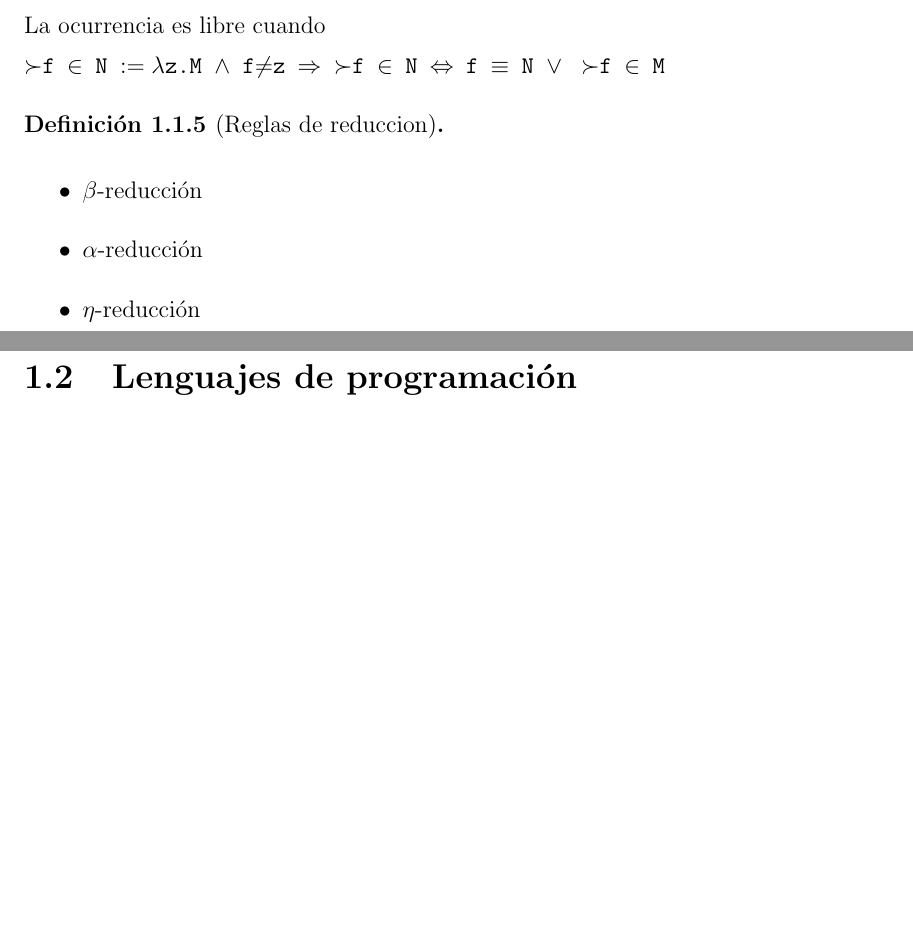
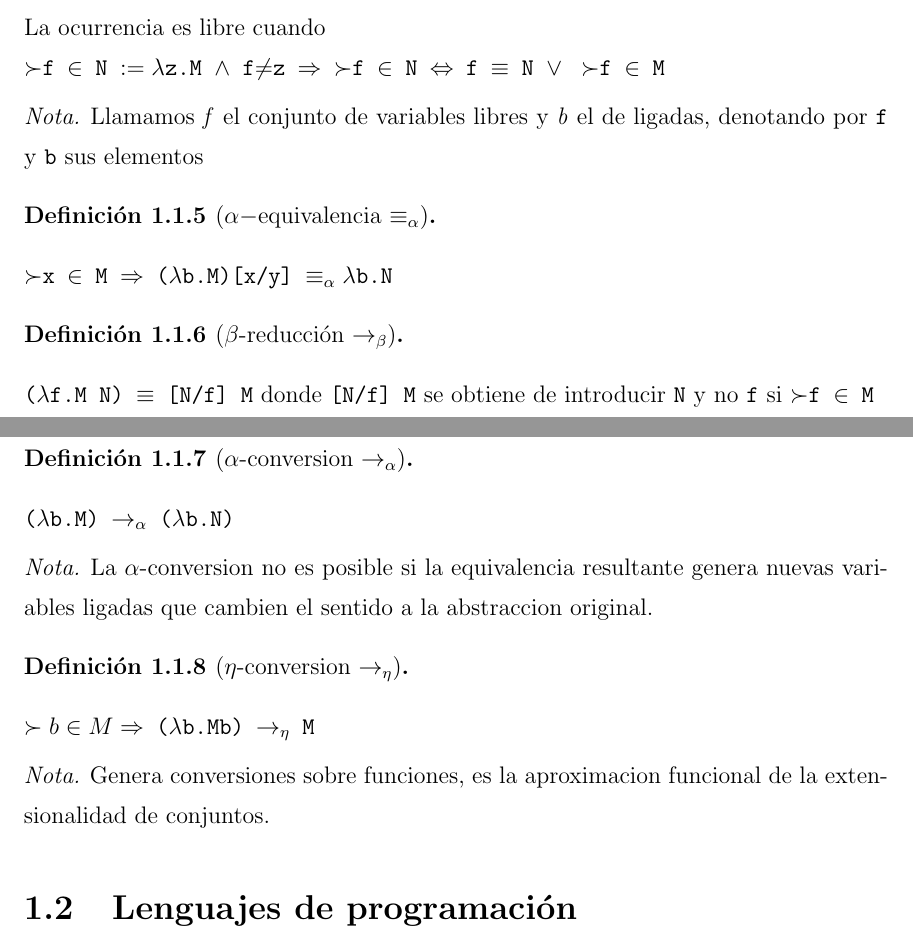
Before and after one commit to pipecaniza/Tesis, a LaTeX thesis (TESIS/Texto/thesis.tex, which reads TESIS/Texto/MarcoTeorico/mt1.tex): two parts of pages 14 and 15 of 51, joined at a grey line, cut so that both start at the same text, the shorter picture padded with empty space. Compiled offline with LaTeX, dvips and Ghostscript; a LaTeX package or settings file that is missing is left out.

Commit message:
Lambda Laws

```diff
--- a/TESIS/Texto/MarcoTeorico/mt1.tex
+++ b/TESIS/Texto/MarcoTeorico/mt1.tex
@@ -102,13 +102,31 @@ f$\neq$z
 $\Rightarrow \ \succ$f $\in$ N $\Leftrightarrow
 $ f $\equiv$ N $\vee \ \succ$f $\in$ M }
 
+\begin{note}
+Llamamos $\mathit{f}$ el conjunto de variables libres
+y $\mathit{b}$ el de ligadas, denotando por \texttt{f} y \texttt{b} sus elementos
+\end{note}
 
-\begin{defn}[Reglas de reduccion]\end{defn}
-\begin{itemize}
-\item $\beta$-reducción
-\item $\alpha$-reducción
-\item $\eta$-reducción
-\end{itemize}
+\begin{defn}[$\alpha-$equivalencia $\equiv_{\alpha}$]\end{defn}
+
+\texttt{$\succ$x $\in$ M $\Rightarrow$ ($\lambda$b.M)[x/y] $\equiv_{\alpha} \lambda$b.N}
+
+\begin{defn}[$\beta$-reducción $\rightarrow_{\beta}$]\end{defn}
+\texttt{($\lambda$f.M N) $\equiv$ [N/f] M} donde
+\texttt{[N/f] M} se obtiene de introducir \texttt{N} y no \texttt{f} si \texttt{$\succ$f $\in$ M}
+
+\begin{defn}[$\alpha$-conversion $\rightarrow_{\alpha}$]\end{defn}
+\texttt{($\lambda$b.M) $\rightarrow_{\alpha}$ ($\lambda$b.N)}
+
+\begin{note}
+La $\alpha$-conversion no es posible si la equivalencia resultante genera nuevas variables ligadas que cambien el sentido a la abstraccion original.
+\end{note}
+
+\begin{defn}[$\eta$-conversion $\rightarrow_{\eta}$]\end{defn}
+\texttt{$\succ b \in M \Rightarrow$ ($\lambda$b.Mb) $\rightarrow_{\eta}$ M}
+\begin{note}
+Genera conversiones sobre funciones, es la aproximacion funcional de la extensionalidad de conjuntos.
+\end{note}
 
 \section{Lenguajes de programación}
 
```
Also changed, not shown: TESIS/Texto/Bibliografia/bibs.bib (+18 -0 lines).
